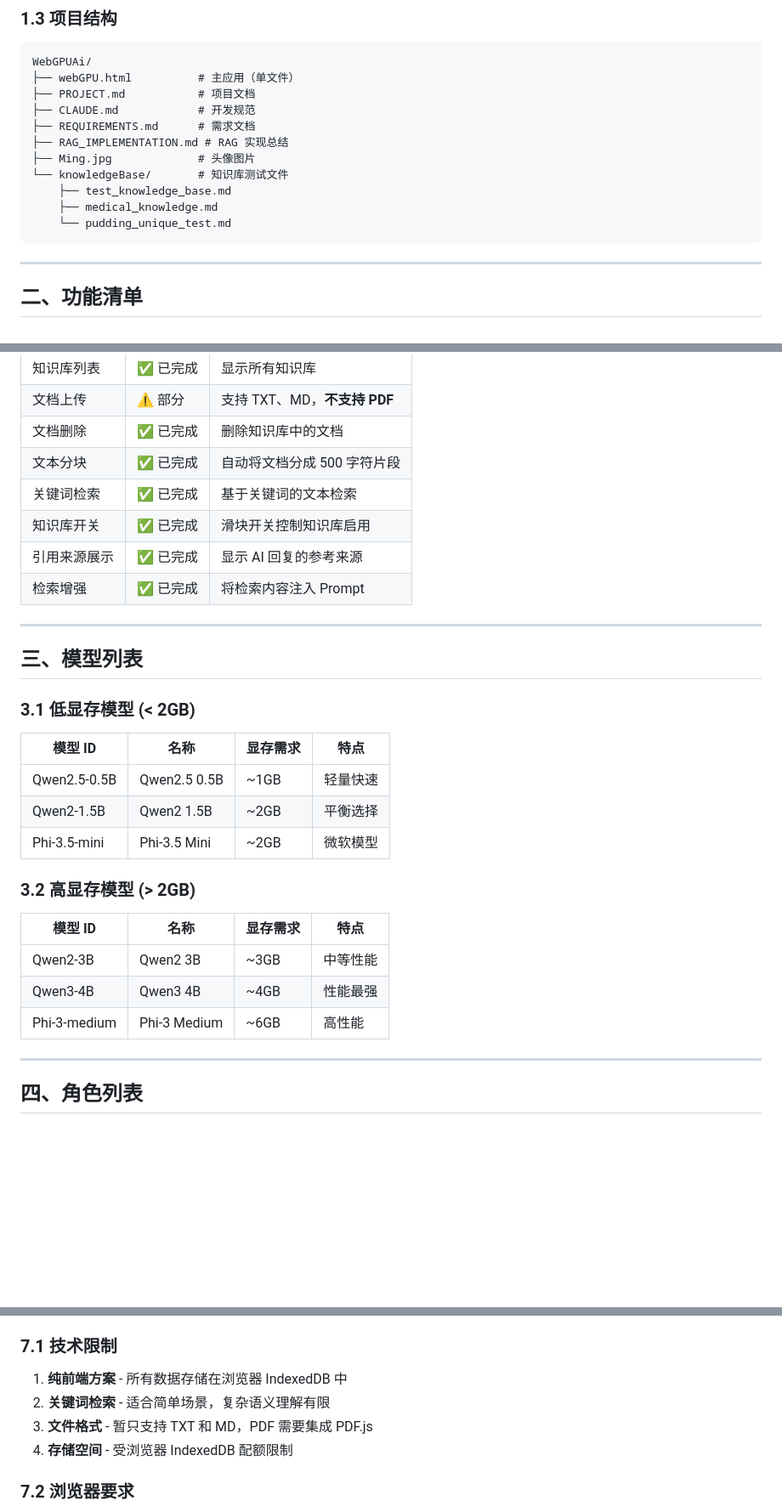
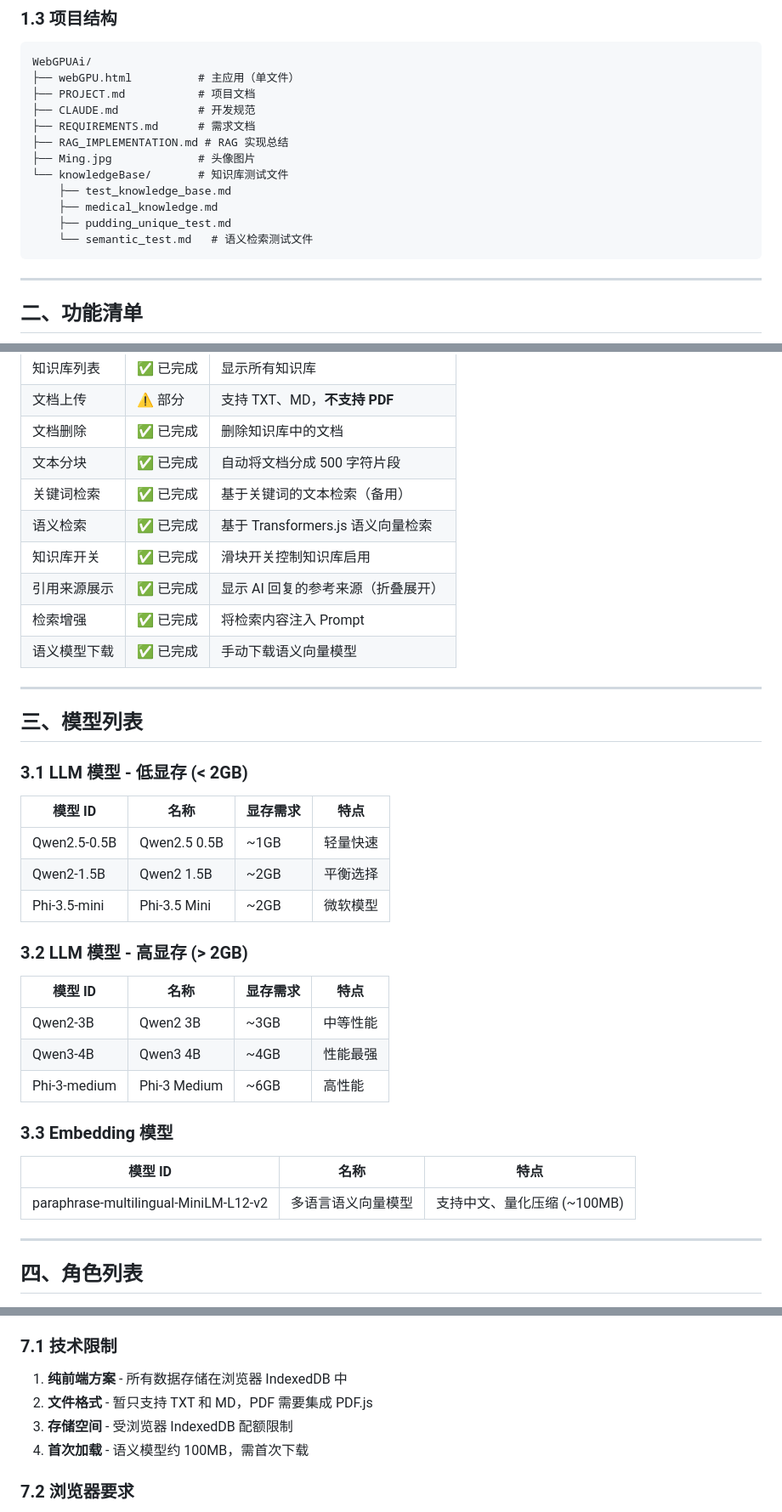
Before and after one commit to Limingyang01/WebGPUAi, a Markdown page: PROJECT.md, 3 parts joined by grey strips. Shown at 85% size. Drawn GitHub-style; blank space fills up the shorter version.

````diff
--- a/PROJECT.md
+++ b/PROJECT.md
@@ -30,7 +32,8 @@ WebGPUAi/
 └── knowledgeBase/       # 知识库测试文件
     ├── test_knowledge_base.md
     ├── medical_knowledge.md
-    └── pudding_unique_test.md
+    ├── pudding_unique_test.md
+    └── semantic_test.md   # 语义检索测试文件
 ```
 
 ---
@@ -79,16 +83,18 @@ WebGPUAi/
 | 文档上传 | ⚠️ 部分 | 支持 TXT、MD，**不支持 PDF** |
 | 文档删除 | ✅ 已完成 | 删除知识库中的文档 |
 | 文本分块 | ✅ 已完成 | 自动将文档分成 500 字符片段 |
-| 关键词检索 | ✅ 已完成 | 基于关键词的文本检索 |
+| 关键词检索 | ✅ 已完成 | 基于关键词的文本检索（备用） |
+| 语义检索 | ✅ 已完成 | 基于 Transformers.js 语义向量检索 |
 | 知识库开关 | ✅ 已完成 | 滑块开关控制知识库启用 |
-| 引用来源展示 | ✅ 已完成 | 显示 AI 回复的参考来源 |
+| 引用来源展示 | ✅ 已完成 | 显示 AI 回复的参考来源（折叠展开） |
 | 检索增强 | ✅ 已完成 | 将检索内容注入 Prompt |
+| 语义模型下载 | ✅ 已完成 | 手动下载语义向量模型 |
 
 ---
 
 ## 三、模型列表
 
-### 3.1 低显存模型 (< 2GB)
+### 3.1 LLM 模型 - 低显存 (< 2GB)
 
 | 模型 ID | 名称 | 显存需求 | 特点 |
 |--------|------|---------|------|
@@ -96,13 +102,19 @@ WebGPUAi/
 | Qwen2-1.5B | Qwen2 1.5B | ~2GB | 平衡选择 |
 | Phi-3.5-mini | Phi-3.5 Mini | ~2GB | 微软模型 |
 
-### 3.2 高显存模型 (> 2GB)
+### 3.2 LLM 模型 - 高显存 (> 2GB)
 
 | 模型 ID | 名称 | 显存需求 | 特点 |
 |--------|------|---------|------|
 | Qwen2-3B | Qwen2 3B | ~3GB | 中等性能 |
 | Qwen3-4B | Qwen3 4B | ~4GB | 性能最强 |
 | Phi-3-medium | Phi-3 Medium | ~6GB | 高性能 |
+
+### 3.3 Embedding 模型
+
+| 模型 ID | 名称 | 特点 |
+|--------|------|------|
+| paraphrase-multilingual-MiniLM-L12-v2 | 多语言语义向量模型 | 支持中文、量化压缩 (~100MB) |
 
 ---
 
@@ -184,9 +198,9 @@ WebGPUAi/
 ### 7.1 技术限制
 
 1. **纯前端方案** - 所有数据存储在浏览器 IndexedDB 中
-2. **关键词检索** - 适合简单场景，复杂语义理解有限
-3. **文件格式** - 暂只支持 TXT 和 MD，PDF 需要集成 PDF.js
-4. **存储空间** - 受浏览器 IndexedDB 配额限制
+2. **文件格式** - 暂只支持 TXT 和 MD，PDF 需要集成 PDF.js
+3. **存储空间** - 受浏览器 IndexedDB 配额限制
+4. **首次加载** - 语义模型约 100MB，需首次下载
 
 ### 7.2 浏览器要求
 
````
Also changed, not shown: other parts of PROJECT.md (+33 -27 lines).
